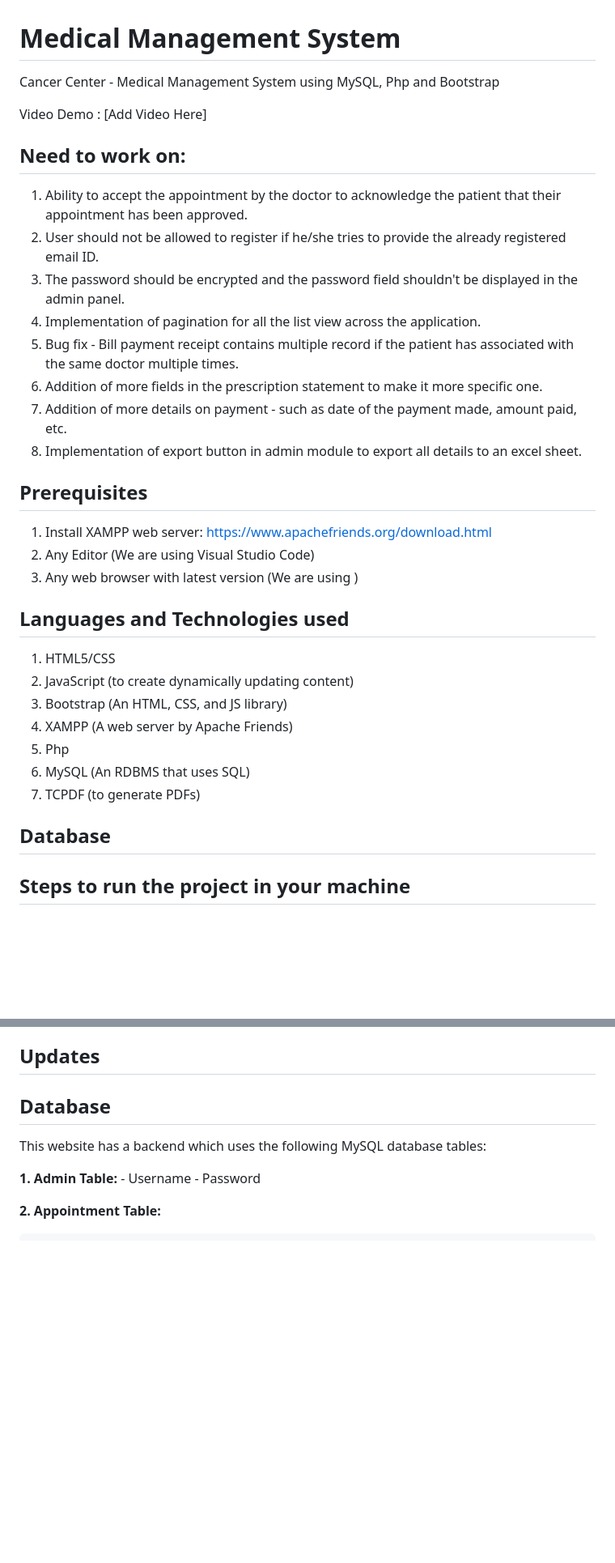
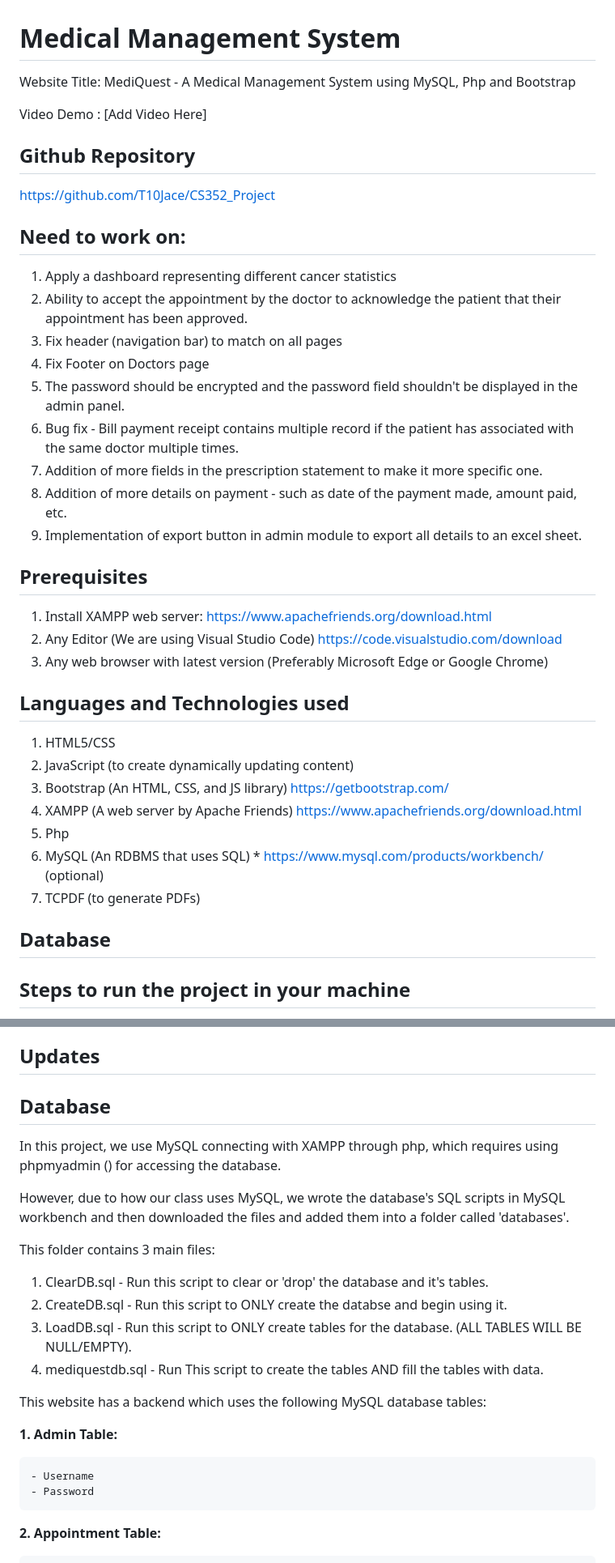
Before and after one commit to T10Jace/CS352_Project, a Markdown page: README.md, 2 parts joined by grey strips. Shown: that part at 81% size. GitHub-like rendering; blank space fills up the shorter version.

```diff
--- a/README.md
+++ b/README.md
@@ -1,35 +1,41 @@
 # Medical Management System
-Cancer Center - Medical Management System using MySQL, Php and Bootstrap
+Website Title: MediQuest
+    - A Medical Management System using MySQL, Php and Bootstrap
 
 
 Video Demo : [Add Video Here]
 
+## Github Repository
+  https://github.com/T10Jace/CS352_Project
 
 ## Need to work on:
-1. Ability to accept the appointment by the doctor to acknowledge the patient that their appointment has been approved.
-2. User should not be allowed to register if he/she tries to provide the already registered email ID.
-3. The password should be encrypted and the password field shouldn't be displayed in the admin panel.
-4. Implementation of pagination for all the list view across the application.
-5. Bug fix - Bill payment receipt contains multiple record if the patient has associated with the same doctor multiple times.
-6. Addition of more fields in the prescription statement to make it more specific one.
-7. Addition of more details on payment - such as date of the payment made, amount paid, etc.
-8. Implementation of export button in admin module to export all details to an excel sheet.
+1. Apply a dashboard representing different cancer statistics
+2. Ability to accept the appointment by the doctor to acknowledge the patient that their appointment has been approved.
+3. Fix header (navigation bar) to match on all pages
+4. Fix Footer on Doctors page
+5. The password should be encrypted and the password field shouldn't be displayed in the admin panel.
+6. Bug fix - Bill payment receipt contains multiple record if the patient has associated with the same doctor multiple times.
+7. Addition of more fields in the prescription statement to make it more specific one.
+8. Addition of more details on payment - such as date of the payment made, amount paid, etc.
+9. Implementation of export button in admin module to export all details to an excel sheet.
+
 
 ## Prerequisites
 1. Install XAMPP web server: https://www.apachefriends.org/download.html
-2. Any Editor (We are using Visual Studio Code)
-3. Any web browser with latest version (We are using )
+2. Any Editor (We are using Visual Studio Code) https://code.visualstudio.com/download
+3. Any web browser with latest version (Preferably Microsoft Edge or Google Chrome)
 
 ## Languages and Technologies used
 1. HTML5/CSS
 2. JavaScript (to create dynamically updating content)
-3. Bootstrap (An HTML, CSS, and JS library)
-4. XAMPP (A web server by Apache Friends)
+3. Bootstrap (An HTML, CSS, and JS library) https://getbootstrap.com/
+4. XAMPP (A web server by Apache Friends) https://www.apachefriends.org/download.html
 5. Php
-6. MySQL (An RDBMS that uses SQL)
+6. MySQL (An RDBMS that uses SQL) * https://www.mysql.com/products/workbench/ (optional)
 7. TCPDF (to generate PDFs)
 
 ## Database
+
 
 ## Steps to run the project in your machine
 1. Download and install XAMPP in your machine
@@ -233,9 +239,23 @@ This module allows admin to perform six major operations:
 
 
 ## Database
+
+  In this project, we use MySQL connecting with XAMPP through php, which requires using phpmyadmin () for accessing the database.
+
+  However, due to how our class uses MySQL, we wrote the database's SQL scripts in MySQL workbench and then downloaded the files
+  and added them into a folder called 'databases'.
+
+  This folder contains 3 main files:
+
+  1. ClearDB.sql - Run this script to clear or 'drop' the database and it's tables.
+  2. CreateDB.sql - Run this script to ONLY create the databse and begin using it.
+  3. LoadDB.sql - Run this script to ONLY create tables for the database. (ALL TABLES WILL BE NULL/EMPTY).
+  4. mediquestdb.sql - Run This script to create the tables AND fill the tables with data.
+
   This website has a backend which uses the following MySQL database tables:
 
   **1. Admin Table:**
+
     - Username
     - Password
 
```
